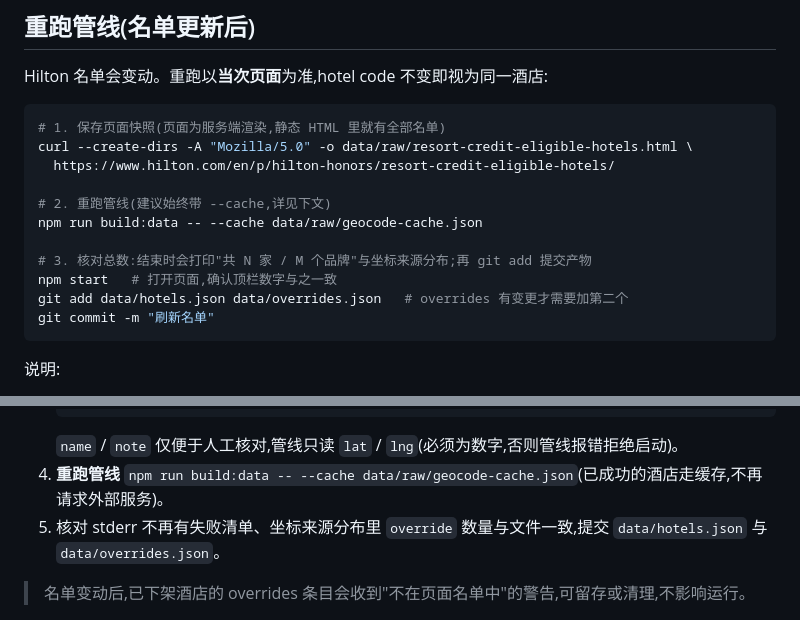
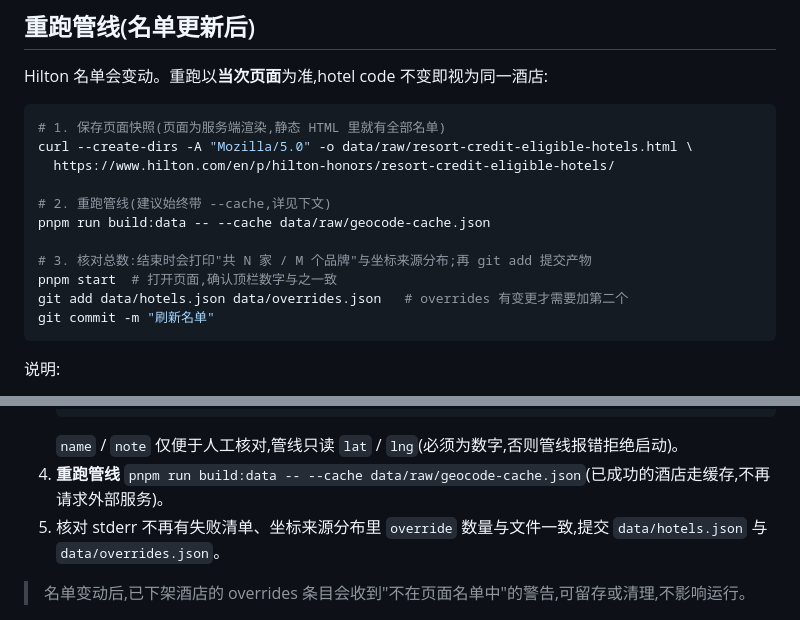
Before and after one commit to YeeWee/hilton_resort_map, a Markdown page: README.md, 2 parts joined by grey strips. GitHub-like rendering.

````diff
--- a/README.md
+++ b/README.md
@@ -63,10 +82,10 @@ curl --create-dirs -A "Mozilla/5.0" -o data/raw/resort-credit-eligible-hotels.ht
   https://www.hilton.com/en/p/hilton-honors/resort-credit-eligible-hotels/
 
 # 2. 重跑管线(建议始终带 --cache,详见下文)
-npm run build:data -- --cache data/raw/geocode-cache.json
+pnpm run build:data -- --cache data/raw/geocode-cache.json
 
 # 3. 核对总数:结束时会打印"共 N 家 / M 个品牌"与坐标来源分布;再 git add 提交产物
-npm start   # 打开页面,确认顶栏数字与之一致
+pnpm start  # 打开页面,确认顶栏数字与之一致
 git add data/hotels.json data/overrides.json   # overrides 有变更才需要加第二个
 git commit -m "刷新名单"
 ```
@@ -98,7 +117,7 @@ git commit -m "刷新名单"
    }
    ```
    `name` / `note` 仅便于人工核对,管线只读 `lat` / `lng`(必须为数字,否则管线报错拒绝启动)。
-4. **重跑管线** `npm run build:data -- --cache data/raw/geocode-cache.json`(已成功的酒店走缓存,不再请求外部服务)。
+4. **重跑管线** `pnpm run build:data -- --cache data/raw/geocode-cache.json`(已成功的酒店走缓存,不再请求外部服务)。
 5. 核对 stderr 不再有失败清单、坐标来源分布里 `override` 数量与文件一致,提交 `data/hotels.json` 与 `data/overrides.json`。
 
 > 名单变动后,已下架酒店的 overrides 条目会收到"不在页面名单中"的警告,可留存或清理,不影响运行。
````
Also changed, not shown: other parts of README.md (+30 -11 lines), docs/adr/0002-vercel-web-analytics.md (added, +28 -0 lines).
